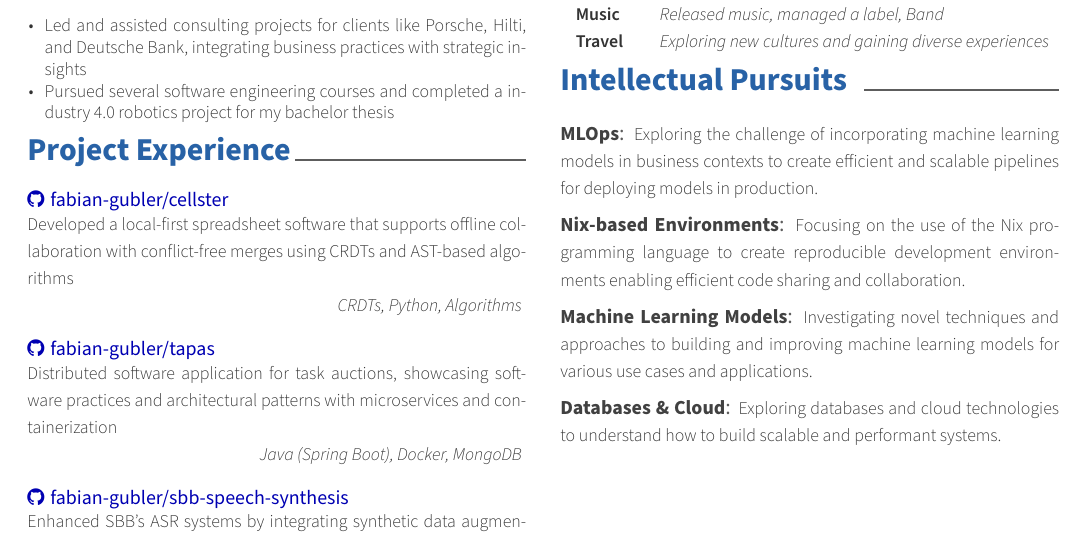
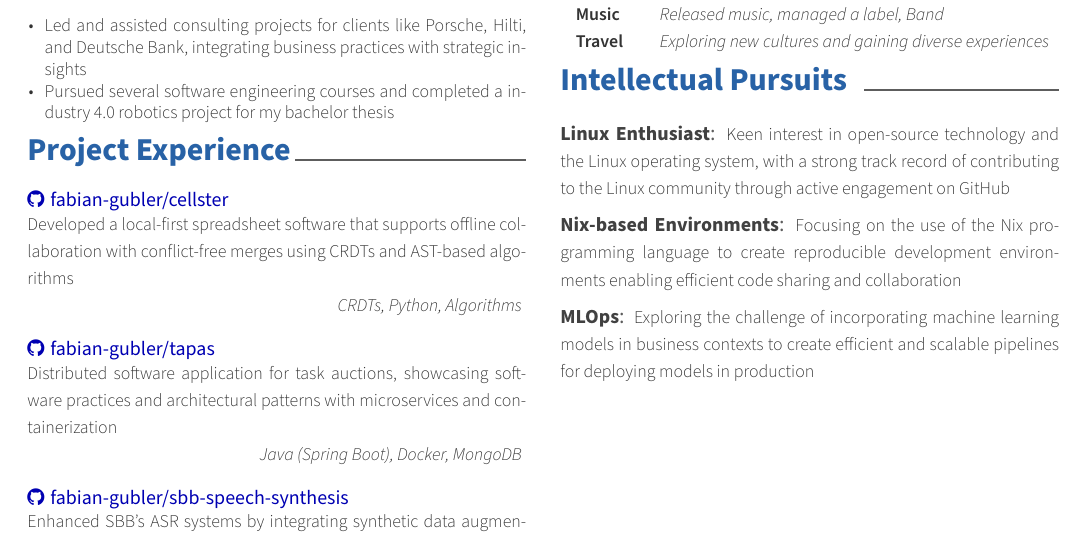
Before and after one commit to fabian-gubler/resume, a LaTeX CV (main.tex, which reads resume/pursuits.tex): part of the page, cut so that both start at the same text. Compiled offline with XeLaTeX.

Commit message:
feat: improve pursuits

```diff
--- a/resume/pursuits.tex
+++ b/resume/pursuits.tex
@@ -16,15 +16,13 @@
 \begin{cvopensource}
 	\setlength{\parskip}{0pt}
 
-	%---------------------------------------------------------
-	\cvproject
-	{MLOps} % Organization/group
-	{
-		% Reproducible development environments
-		\en{Exploring the challenge of incorporating machine learning models in business contexts to create efficient and scalable pipelines for deploying models in production.}
-		\de{Erforschung der Herausforderung, Machine Learning Modelle in geschäftliche Kontexte einzubinden, um effiziente und skalierbare Pipelines in der Produktion zu ermöglichen.}
-	}
-	%---------------------------------------------------------
+    \cvproject
+		{Linux Enthusiast} % Award
+		{
+			\en{Keen interest in open-source technology and the Linux operating system, with a strong track record of contributing to the Linux community through active engagement on GitHub}
+			\de{Faszination für Open-Source Technologien und das Linux-Betriebssystem, mit einer starken Beteiligung an der Linux-Community durch aktives Engagement auf GitHub}
+		}
+
 
 	%---------------------------------------------------------
 	\cvproject
@@ -35,35 +33,19 @@
 	}
 	{
 		% Reproducible development environments
-		\en{Focusing on the use of the Nix programming language to create reproducible development environments enabling efficient code sharing and collaboration.}
-		\de{Verwendung der Programmiersprache Nix zur Schaffung von reproduzierbarer Entwicklungsumgebungen, um die Produktivität von Softwareentwickler zu steigern.}
+		\en{Focusing on the use of the Nix programming language to create reproducible development environments enabling efficient code sharing and collaboration}
+		\de{Verwendung der Programmiersprache Nix zur Schaffung von reproduzierbarer Entwicklungsumgebungen, um die Produktivität von Softwareentwickler zu steigern}
+	}
+
+	%---------------------------------------------------------
+	\cvproject
+	{MLOps} % Organization/group
+	{
+		% Reproducible development environments
+		\en{Exploring the challenge of incorporating machine learning models in business contexts to create efficient and scalable pipelines for deploying models in production}
+		\de{Erforschung der Herausforderung, Machine Learning Modelle in geschäftliche Kontexte einzubinden, um effiziente und skalierbare Pipelines in der Produktion zu ermöglichen}
 	}
 	%---------------------------------------------------------
 
-	%---------------------------------------------------------
-	\cvproject
-	{
-		\en{Machine Learning Models}%
-		\de{Machine Learning Modelle}%
-	}
-	{
-		% Gain a comprehensive understanding of current models in order to apply them to business problems
-		\en{Investigating novel techniques and approaches to building and improving machine learning models for various use cases and applications.}%
-		\de{Erkundung und Implementierung modernster Machine-Learning Ansätze in verschiedenen unternehmerischen Kontexten und Applikationen.}%
-	}
-	%---------------------------------------------------------
-
-	%---------------------------------------------------------
-	\cvproject
-	{
-		\en{Databases \& Cloud}%
-		\de{Datenbanken \& Cloud}%
-	}
-	{
-		% Data pipelines
-		\en{Exploring databases and cloud technologies to understand how to build scalable and performant systems.}
-		\de{Vertiefung in die Welt der Datenbanken und Cloud-Technologien, um zu verstehen, wie man skalierbare, zuverlässige und leistungsfähige Systeme aufbauen kann.}
-	}
-	%---------------------------------------------------------
 
 \end{cvopensource}
```
